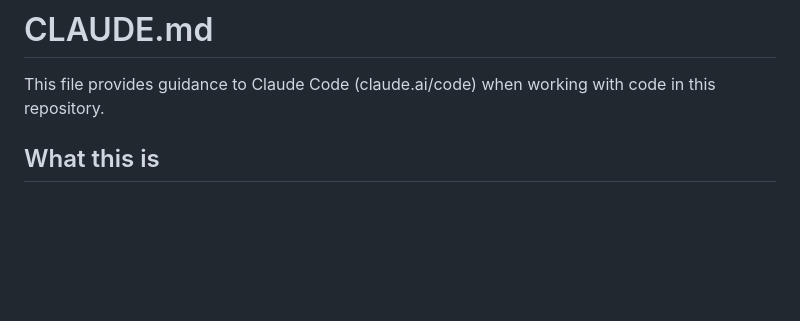
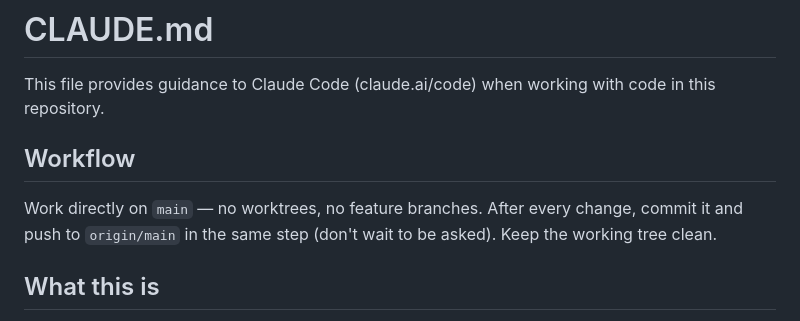
Before and after one commit to tristan-mcinnis/local-dictation, a Markdown page: CLAUDE.md, the part around the change. GitHub-like rendering; blank space fills up the shorter version.

Commit message:
CLAUDE.md: document commit-and-push-to-main workflow
Co-Authored-By: Claude Opus 4.7 (1M context) <noreply@anthropic.com>

```diff
--- a/CLAUDE.md
+++ b/CLAUDE.md
@@ -1,6 +1,11 @@
 # CLAUDE.md
 
 This file provides guidance to Claude Code (claude.ai/code) when working with code in this repository.
+
+## Workflow
+
+Work directly on `main` — no worktrees, no feature branches. After every change, commit it and
+push to `origin/main` in the same step (don't wait to be asked). Keep the working tree clean.
 
 ## What this is
 
```
